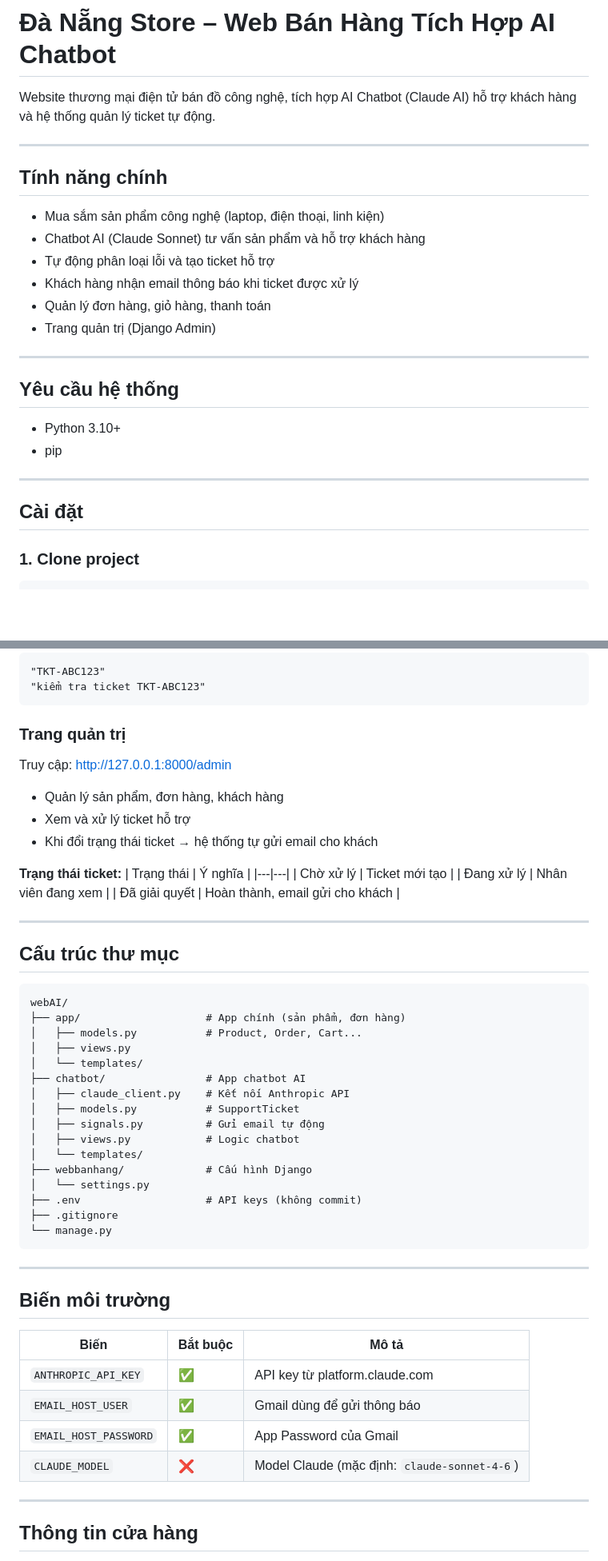
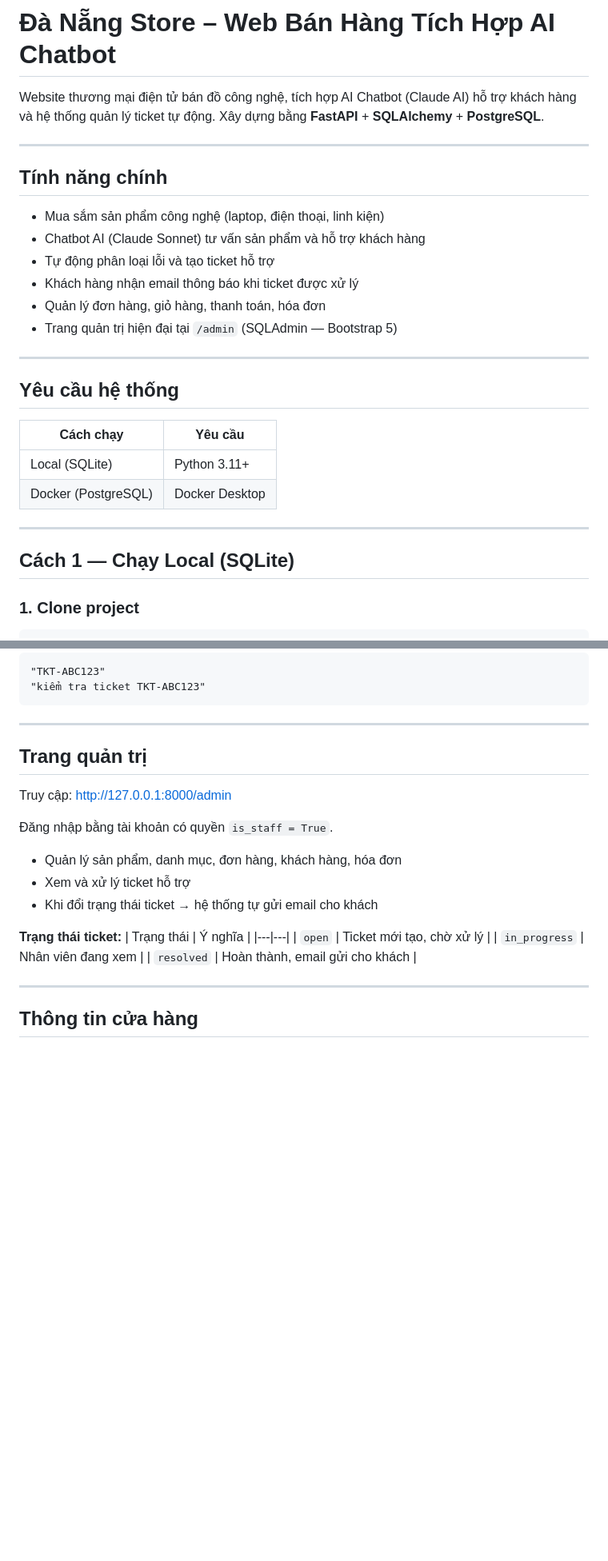
Before and after one commit to HoangNgocTue/webAI, a Markdown page: README.md, 2 parts joined by grey strips. Shown at 80% size. GitHub-like rendering; blank space fills up the shorter version.

````diff
--- a/README.md
+++ b/README.md
@@ -1,6 +1,6 @@
 # Đà Nẵng Store – Web Bán Hàng Tích Hợp AI Chatbot
 
-Website thương mại điện tử bán đồ công nghệ, tích hợp AI Chatbot (Claude AI) hỗ trợ khách hàng và hệ thống quản lý ticket tự động.
+Website thương mại điện tử bán đồ công nghệ, tích hợp AI Chatbot (Claude AI) hỗ trợ khách hàng và hệ thống quản lý ticket tự động. Xây dựng bằng **FastAPI** + **SQLAlchemy** + **PostgreSQL**.
 
 ---
 
@@ -10,19 +10,21 @@ Website thương mại điện tử bán đồ công nghệ, tích hợp AI Chat
 - Chatbot AI (Claude Sonnet) tư vấn sản phẩm và hỗ trợ khách hàng
 - Tự động phân loại lỗi và tạo ticket hỗ trợ
 - Khách hàng nhận email thông báo khi ticket được xử lý
-- Quản lý đơn hàng, giỏ hàng, thanh toán
-- Trang quản trị (Django Admin)
+- Quản lý đơn hàng, giỏ hàng, thanh toán, hóa đơn
+- Trang quản trị hiện đại tại `/admin` (SQLAdmin — Bootstrap 5)
 
 ---
 
 ## Yêu cầu hệ thống
 
-- Python 3.10+
-- pip
+| Cách chạy | Yêu cầu |
+|---|---|
+| Local (SQLite) | Python 3.11+ |
+| Docker (PostgreSQL) | Docker Desktop |
 
 ---
 
-## Cài đặt
+## Cách 1 — Chạy Local (SQLite)
 
 ### 1. Clone project
 
@@ -117,54 +212,24 @@ Nhấn icon chat ở góc dưới phải trang web để mở chatbot.
 "kiểm tra ticket TKT-ABC123"
 ```
 
-### Trang quản trị
+---
+
+## Trang quản trị
 
 Truy cập: [http://127.0.0.1:8000/admin](http://127.0.0.1:8000/admin)
 
-- Quản lý sản phẩm, đơn hàng, khách hàng
+Đăng nhập bằng tài khoản có quyền `is_staff = True`.
+
+- Quản lý sản phẩm, danh mục, đơn hàng, khách hàng, hóa đơn
 - Xem và xử lý ticket hỗ trợ
 - Khi đổi trạng thái ticket → hệ thống tự gửi email cho khách
 
 **Trạng thái ticket:**
 | Trạng thái | Ý nghĩa |
 |---|---|
-| Chờ xử lý | Ticket mới tạo |
-| Đang xử lý | Nhân viên đang xem |
-| Đã giải quyết | Hoàn thành, email gửi cho khách |
-
----
-
-## Cấu trúc thư mục
-
-```
-webAI/
-├── app/                    # App chính (sản phẩm, đơn hàng)
-│   ├── models.py           # Product, Order, Cart...
-│   ├── views.py
-│   └── templates/
-├── chatbot/                # App chatbot AI
-│   ├── claude_client.py    # Kết nối Anthropic API
-│   ├── models.py           # SupportTicket
-│   ├── signals.py          # Gửi email tự động
-│   ├── views.py            # Logic chatbot
-│   └── templates/
-├── webbanhang/             # Cấu hình Django
-│   └── settings.py
-├── .env                    # API keys (không commit)
-├── .gitignore
-└── manage.py
-```
-
----
-
-## Biến môi trường
-
-| Biến | Bắt buộc | Mô tả |
-|---|---|---|
-| `ANTHROPIC_API_KEY` | ✅ | API key từ platform.claude.com |
-| `EMAIL_HOST_USER` | ✅ | Gmail dùng để gửi thông báo |
-| `EMAIL_HOST_PASSWORD` | ✅ | App Password của Gmail |
-| `CLAUDE_MODEL` | ❌ | Model Claude (mặc định: `claude-sonnet-4-6`) |
+| `open` | Ticket mới tạo, chờ xử lý |
+| `in_progress` | Nhân viên đang xem |
+| `resolved` | Hoàn thành, email gửi cho khách |
 
 ---
 
````
Also changed, not shown: other parts of README.md (+114 -21 lines).
